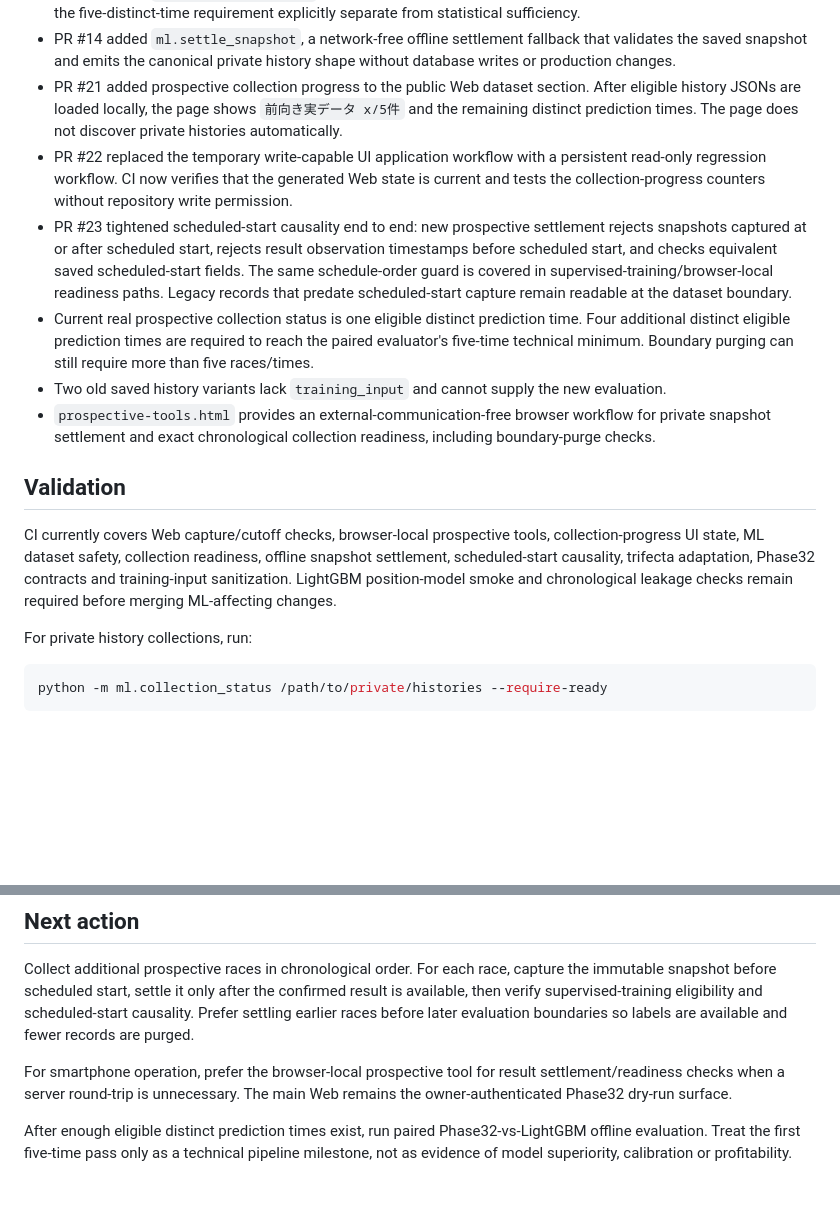
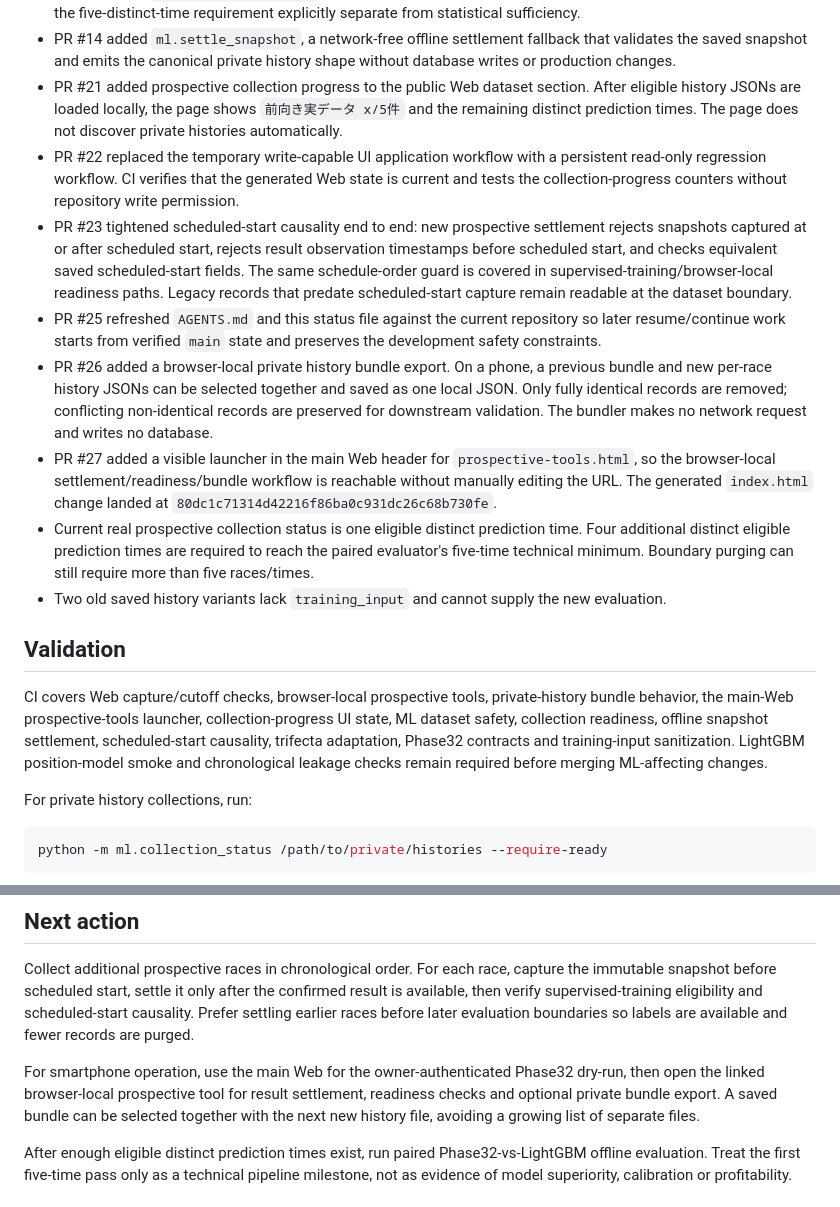
Before and after one commit to bzlove178100/-keirin-ai-web, a Markdown page: WORK_STATUS.md, 2 parts joined by grey strips. Rendered like a GitHub page; blank space fills up the shorter version.

Commit message:
docs: record private bundle and Web launcher progress

```diff
--- a/WORK_STATUS.md
+++ b/WORK_STATUS.md
@@ -12,15 +12,17 @@ Updated: 2026-09-24 UTC.
 - PR #13 added `ml.collection_status`, which reports prospective collection progress without training and keeps the five-distinct-time requirement explicitly separate from statistical sufficiency.
 - PR #14 added `ml.settle_snapshot`, a network-free offline settlement fallback that validates the saved snapshot and emits the canonical private history shape without database writes or production changes.
 - PR #21 added prospective collection progress to the public Web dataset section. After eligible history JSONs are loaded locally, the page shows `前向き実データ x/5件` and the remaining distinct prediction times. The page does not discover private histories automatically.
-- PR #22 replaced the temporary write-capable UI application workflow with a persistent read-only regression workflow. CI now verifies that the generated Web state is current and tests the collection-progress counters without repository write permission.
+- PR #22 replaced the temporary write-capable UI application workflow with a persistent read-only regression workflow. CI verifies that the generated Web state is current and tests the collection-progress counters without repository write permission.
 - PR #23 tightened scheduled-start causality end to end: new prospective settlement rejects snapshots captured at or after scheduled start, rejects result observation timestamps before scheduled start, and checks equivalent saved scheduled-start fields. The same schedule-order guard is covered in supervised-training/browser-local readiness paths. Legacy records that predate scheduled-start capture remain readable at the dataset boundary.
+- PR #25 refreshed `AGENTS.md` and this status file against the current repository so later resume/continue work starts from verified `main` state and preserves the development safety constraints.
+- PR #26 added a browser-local private history bundle export. On a phone, a previous bundle and new per-race history JSONs can be selected together and saved as one local JSON. Only fully identical records are removed; conflicting non-identical records are preserved for downstream validation. The bundler makes no network request and writes no database.
+- PR #27 added a visible launcher in the main Web header for `prospective-tools.html`, so the browser-local settlement/readiness/bundle workflow is reachable without manually editing the URL. The generated `index.html` change landed at `80dc1c71314d42216f86ba0c931dc26c68b730fe`.
 - Current real prospective collection status is one eligible distinct prediction time. Four additional distinct eligible prediction times are required to reach the paired evaluator's five-time technical minimum. Boundary purging can still require more than five races/times.
 - Two old saved history variants lack `training_input` and cannot supply the new evaluation.
-- `prospective-tools.html` provides an external-communication-free browser workflow for private snapshot settlement and exact chronological collection readiness, including boundary-purge checks.
 
 ## Validation
 
-CI currently covers Web capture/cutoff checks, browser-local prospective tools, collection-progress UI state, ML dataset safety, collection readiness, offline snapshot settlement, scheduled-start causality, trifecta adaptation, Phase32 contracts and training-input sanitization. LightGBM position-model smoke and chronological leakage checks remain required before merging ML-affecting changes.
+CI covers Web capture/cutoff checks, browser-local prospective tools, private-history bundle behavior, the main-Web prospective-tools launcher, collection-progress UI state, ML dataset safety, collection readiness, offline snapshot settlement, scheduled-start causality, trifecta adaptation, Phase32 contracts and training-input sanitization. LightGBM position-model smoke and chronological leakage checks remain required before merging ML-affecting changes.
 
 For private history collections, run:
 
@@ -34,7 +36,7 @@ When the technical minimum and chronological partitions are available, run the p
 
 Collect additional prospective races in chronological order. For each race, capture the immutable snapshot before scheduled start, settle it only after the confirmed result is available, then verify supervised-training eligibility and scheduled-start causality. Prefer settling earlier races before later evaluation boundaries so labels are available and fewer records are purged.
 
-For smartphone operation, prefer the browser-local prospective tool for result settlement/readiness checks when a server round-trip is unnecessary. The main Web remains the owner-authenticated Phase32 dry-run surface.
+For smartphone operation, use the main Web for the owner-authenticated Phase32 dry-run, then open the linked browser-local prospective tool for result settlement, readiness checks and optional private bundle export. A saved bundle can be selected together with the next new history file, avoiding a growing list of separate files.
 
 After enough eligible distinct prediction times exist, run paired Phase32-vs-LightGBM offline evaluation. Treat the first five-time pass only as a technical pipeline milestone, not as evidence of model superiority, calibration or profitability.
 
```
